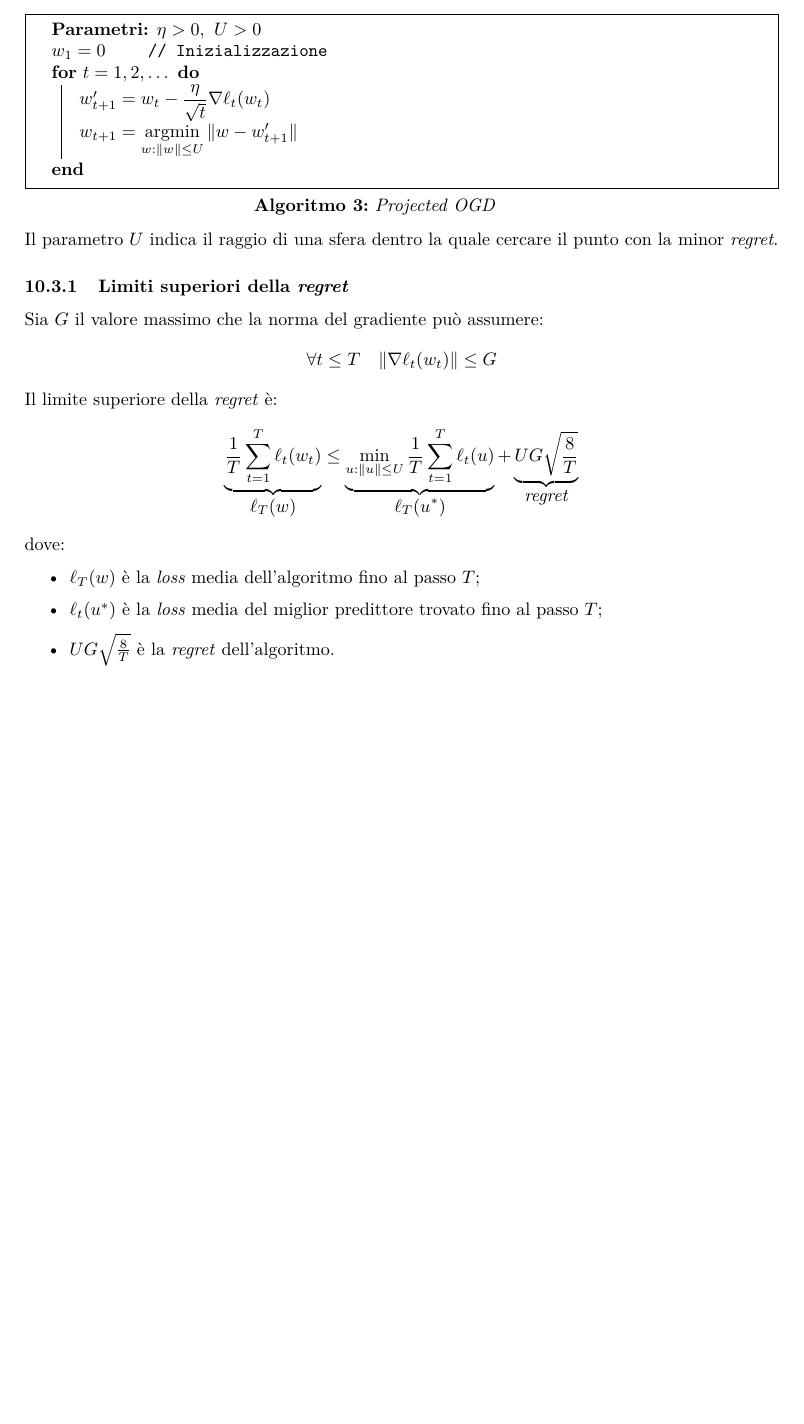
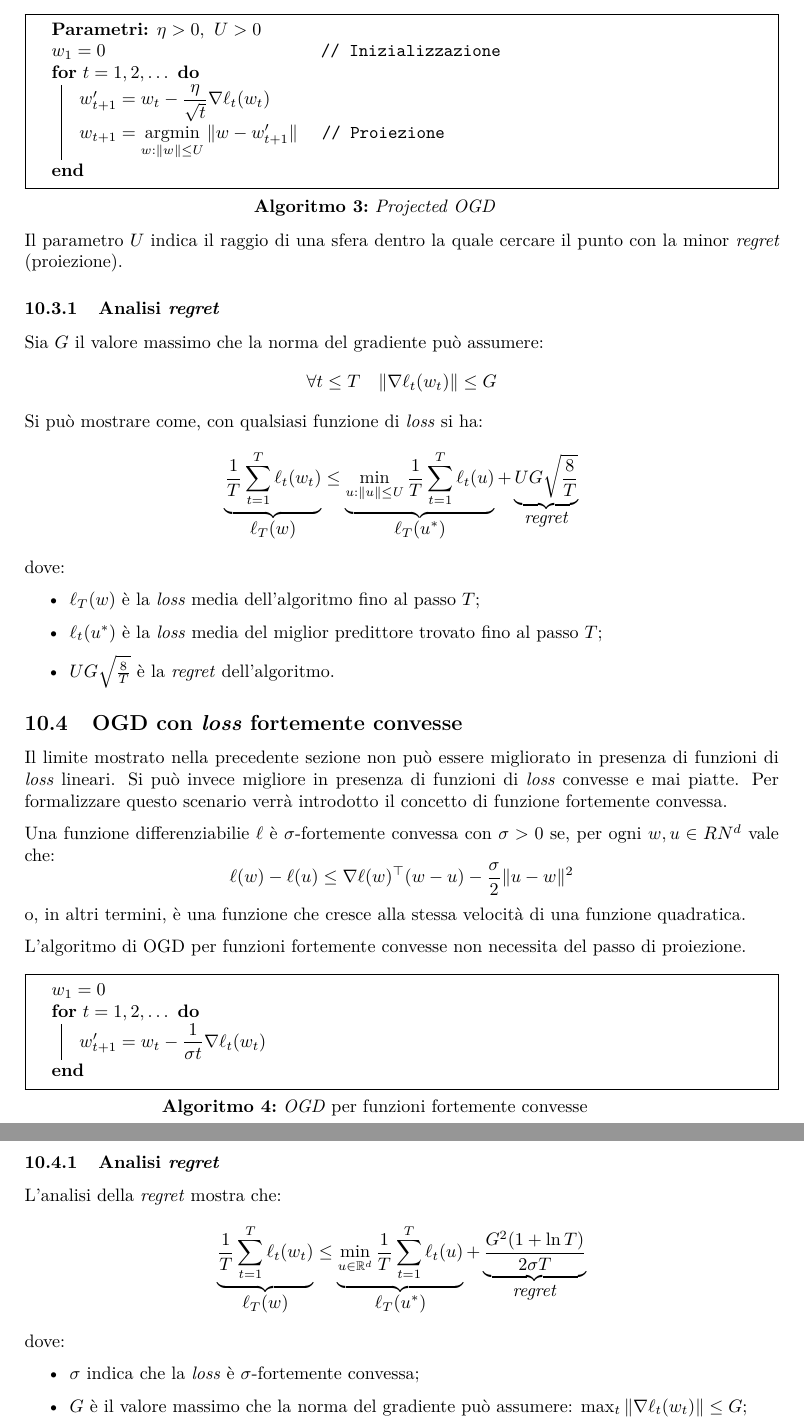
Before and after one commit to maurotella/appuntiSML, a LaTeX document (main.tex, which reads sections/10_onlineGD.tex): part of page 37 of 37 before the commit and two parts of pages 37 and 38 of 38 after it, the two joined at a grey line, cut so that both start at the same text, the shorter picture padded with empty space. Compiled offline with pdfLaTeX.

Commit message:
Online greatest descent

```diff
--- a/sections/10_onlineGD.tex
+++ b/sections/10_onlineGD.tex
@@ -72,20 +72,21 @@ Viene ora mostrato l'algoritmo dell'\textit{projected OGD}:
 \begin{algorithm}[H]
     \DontPrintSemicolon
     \Params{$\eta>0,\ U>0$}\;
-    $w_1 = 0\qquad$ \tcp*[h]{Inizializzazione}\;
+    $w_1 = 0\qquad$ \hspace{9.6em}\tcp*[h]{Inizializzazione}\;
     \For{$t=1,2,\dots$}{
         $w_{t+1}'=w_t-\displaystyle\frac{\eta}{\sqrt{t}}\nabla\ell_t(w_t)$\;
         $w_{t+1}=\displaystyle\argmin_{w:\|w\|\leq U}{\|w-w_{t+1}'\|}$
+        \hspace{1em}\tcp*[h]{Proiezione}
     }
     \caption{\textit{Projected OGD}}
 \end{algorithm}
 Il parametro $U$ indica il raggio di una sfera dentro la quale cercare il
-punto con la minor \textit{regret}.
+punto con la minor \textit{regret} (proiezione).
 
-\subsubsection{Limiti superiori della \textit{regret}}
+\subsubsection{Analisi \textit{regret}}
 Sia $G$ il valore massimo che la norma del gradiente può assumere:
 $$ \forall t\leq T \quad \| \nabla\ell_t(w_t)\|\leq G  $$
-Il limite superiore della \textit{regret} è:
+Si può mostrare come, con qualsiasi funzione di \textit{loss} si ha:
 $$
 \underbrace{\frac{1}{T}\sum_{t=1}^{T}\ell_t(w_t)}_{\displaystyle\ell_T(w)}\leq
 \underbrace{\min_{u:\|u\|\leq U} \frac{1}{T}\sum_{t=1}^T \ell_t(u)}_
@@ -99,3 +100,42 @@ dove:
         fino al passo $T$;
     \item $UG\sqrt{\frac{8}{T}}$ è la \textit{regret} dell'algoritmo.
 \end{itemize}
+
+\subsection{OGD con \textit{loss} fortemente convesse}
+Il limite mostrato nella precedente sezione non può essere migliorato in presenza
+di funzioni di \textit{loss} lineari. Si può invece migliore in presenza di
+funzioni di \textit{loss} convesse e mai piatte. Per formalizzare questo scenario
+verrà introdotto il concetto di funzione fortemente convessa.
+
+Una funzione differenziabilie $\ell$ è $\sigma$-fortemente convessa con $\sigma>0$
+se, per ogni $w,u \in RN^d$ vale che:
+$$ \ell(w) - \ell(u) \leq \nabla\ell(w)^\top (w-u)-\frac{\sigma}{2}\|u-w\|^2 $$
+o, in altri termini, è una funzione che cresce alla stessa velocità di una funzione
+quadratica.
+
+L'algoritmo di OGD per funzioni fortemente convesse non necessita del passo di
+proiezione.
+
+\begin{algorithm}[H]
+    \DontPrintSemicolon
+    $w_1 = 0\qquad$ \;
+    \For{$t=1,2,\dots$}{
+        $w_{t+1}'=w_t-\displaystyle\frac{1}{\sigma t}\nabla\ell_t(w_t)$\;
+    }
+    \caption{\textit{OGD} per funzioni fortemente convesse}
+\end{algorithm}
+
+\subsubsection{Analisi \textit{regret}}
+L'analisi della \textit{regret} mostra che:
+$$
+\underbrace{\frac{1}{T}\sum_{t=1}^{T}\ell_t(w_t)}_{\displaystyle\ell_T(w)}\leq
+\underbrace{\min_{u\in\RN^d} \frac{1}{T}\sum_{t=1}^T \ell_t(u)}_
+    {\displaystyle\ell_T(u^*)}
++\underbrace{\frac{G^2(1+\ln{T})}{2\sigma T}}_{\displaystyle\text{\textit{regret}}}
+$$
+dove:
+\begin{itemize}
+    \item $\sigma$ indica che la \textit{loss} è $\sigma$-fortemente convessa;
+    \item $G$ è il valore massimo che la norma del gradiente può assumere:
+        $\max_t{\|\nabla\ell_t(w_t)\|\leq G}$;
+\end{itemize}
```
Also changed, not shown: temp/main.pdf, 2 other files.
